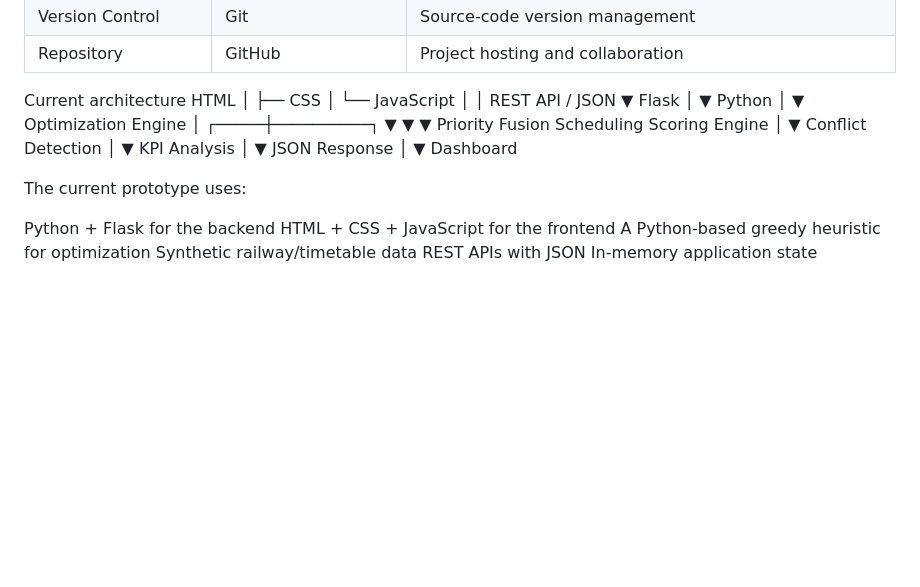
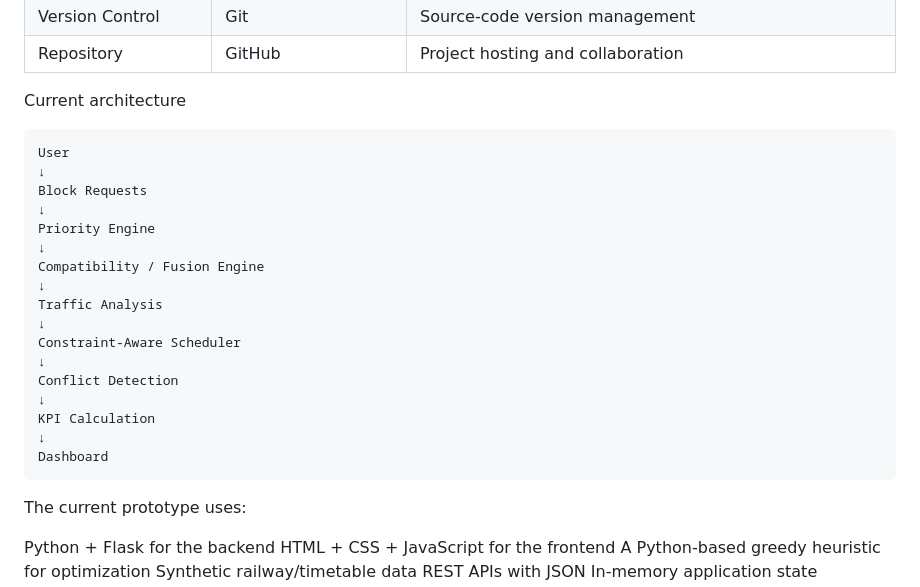
Before and after one commit to LunarCoder-Chandni/OptiBlock, a Markdown page: README.md, the part around the change. Drawn GitHub-style; blank space fills up the shorter version.

Commit message:
docs: keep architecture diagram in compact vertical flow
Co-authored-by: LunarCoder-Chandni <234886483+LunarCoder-Chandni@users.noreply.github.com>

````diff
--- a/README.md
+++ b/README.md
@@ -114,38 +114,25 @@ OptiBlock's current working prototype is built using a lightweight Python-based
 
 
 Current architecture
-HTML
-  │
-  ├── CSS
-  │
-  └── JavaScript
-          │
-          │ REST API / JSON
-          ▼
-       Flask
-          │
-          ▼
-       Python
-          │
-          ▼
-   Optimization Engine
-          │
-    ┌─────┼──────────┐
-    ▼     ▼          ▼
- Priority Fusion   Scheduling
- Scoring           Engine
-          │
-          ▼
-   Conflict Detection
-          │
-          ▼
-      KPI Analysis
-          │
-          ▼
-     JSON Response
-          │
-          ▼
-     Dashboard
+```text
+User
+↓
+Block Requests
+↓
+Priority Engine
+↓
+Compatibility / Fusion Engine
+↓
+Traffic Analysis
+↓
+Constraint-Aware Scheduler
+↓
+Conflict Detection
+↓
+KPI Calculation
+↓
+Dashboard
+```
 
 
 The current prototype uses:
````
